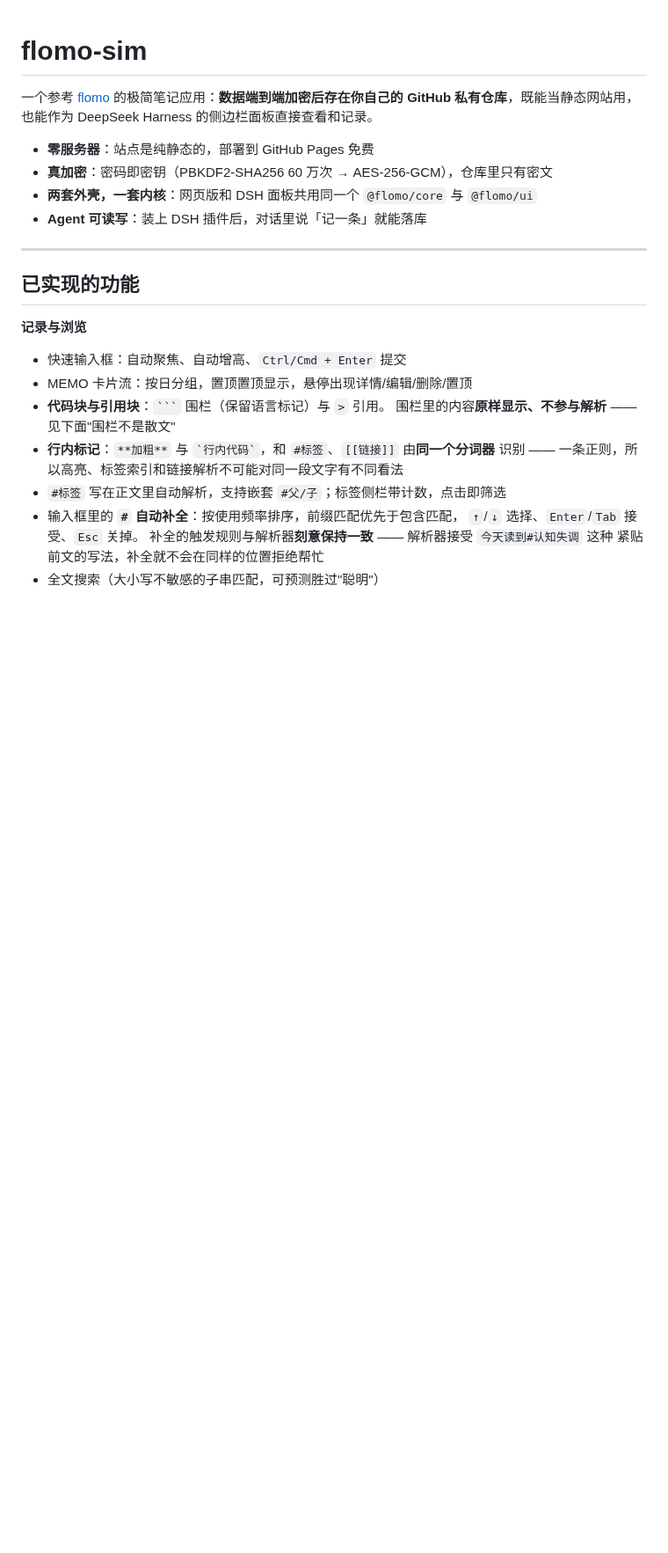
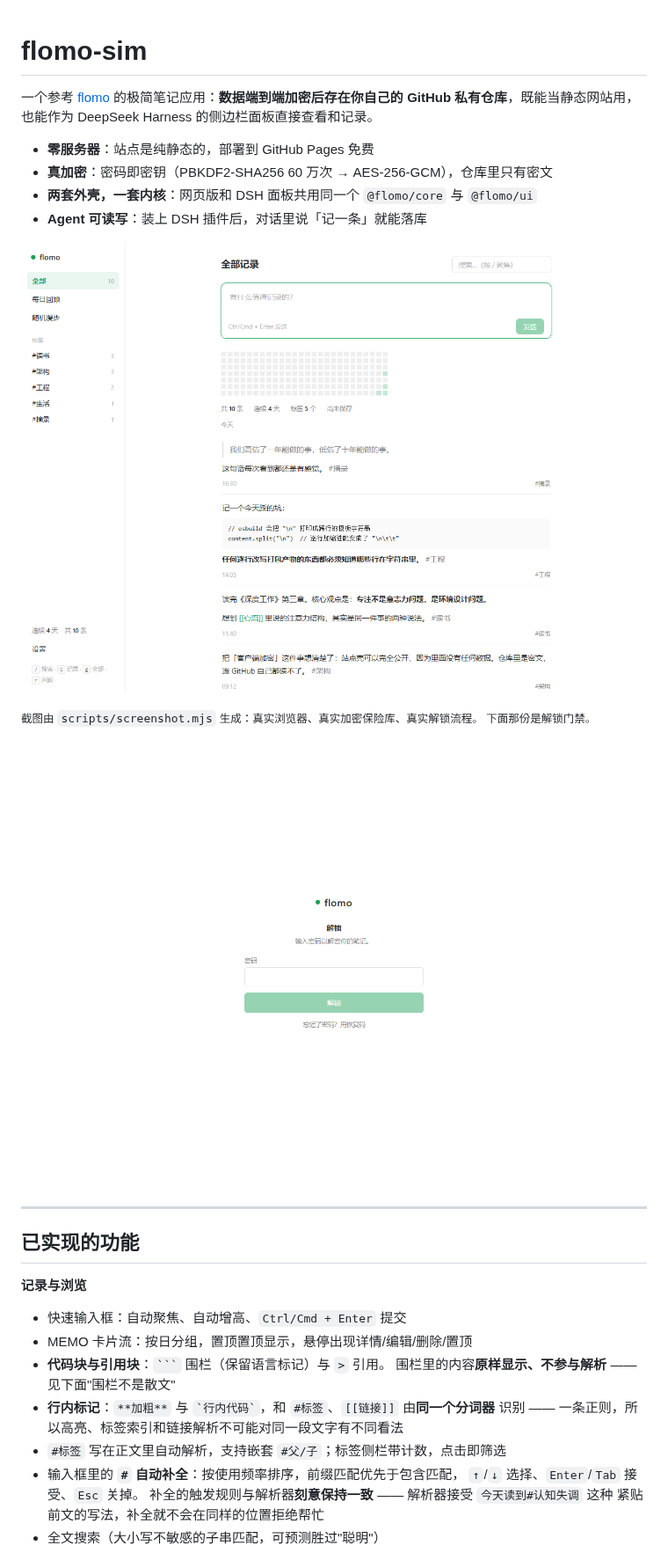
Before and after one commit to wuhy80/flomo-web, a Markdown page: README.md, the part around the change. Shown at 88% size. GitHub-like rendering; pictures changed too: docs/screenshot-feed.png (added), docs/screenshot-locked.png (added); blank space fills up the shorter version.

```diff
--- a/README.md
+++ b/README.md
@@ -6,6 +6,13 @@
 - **真加密**：密码即密钥（PBKDF2-SHA256 60 万次 → AES-256-GCM），仓库里只有密文
 - **两套外壳，一套内核**：网页版和 DSH 面板共用同一个 `@flomo/core` 与 `@flomo/ui`
 - **Agent 可读写**：装上 DSH 插件后，对话里说「记一条」就能落库
+
+![flomo-sim 的记录流](docs/screenshot-feed.png)
+
+<sub>截图由 `scripts/screenshot.mjs` 生成：真实浏览器、真实加密保险库、真实解锁流程。
+下面那份是解锁门禁。</sub>
+
+![解锁门禁](docs/screenshot-locked.png)
 
 ---
 
```
Also changed, not shown: 2 other files.
